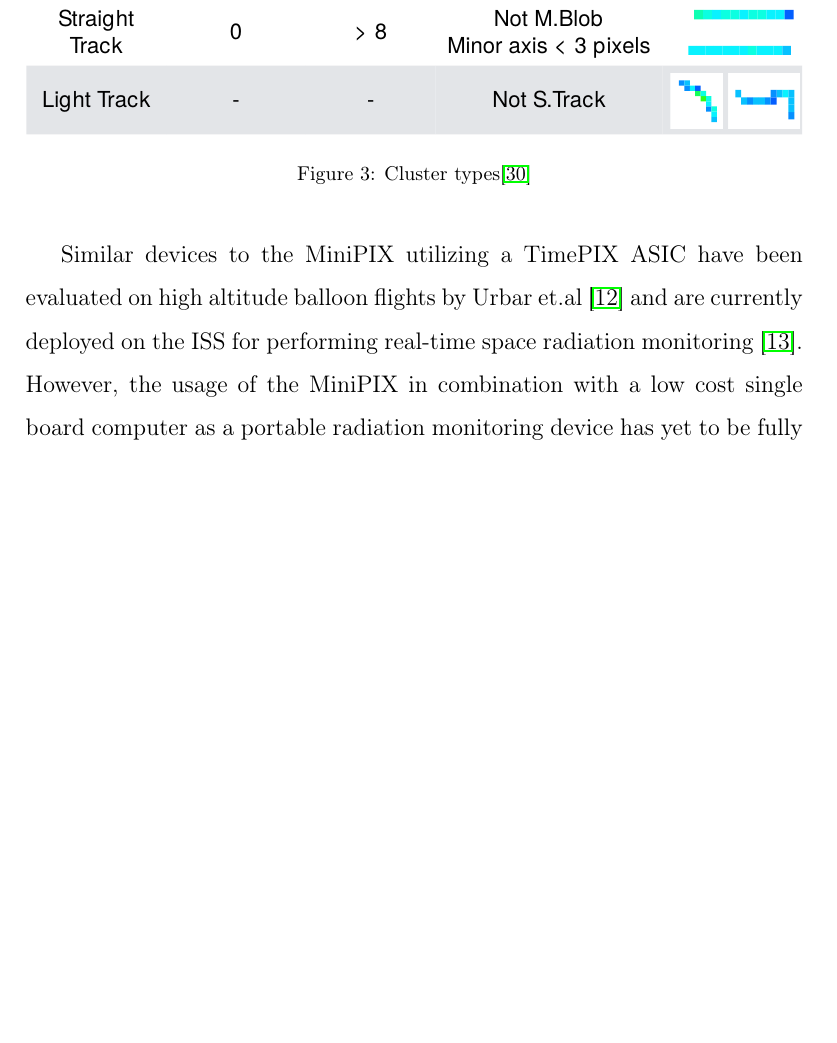
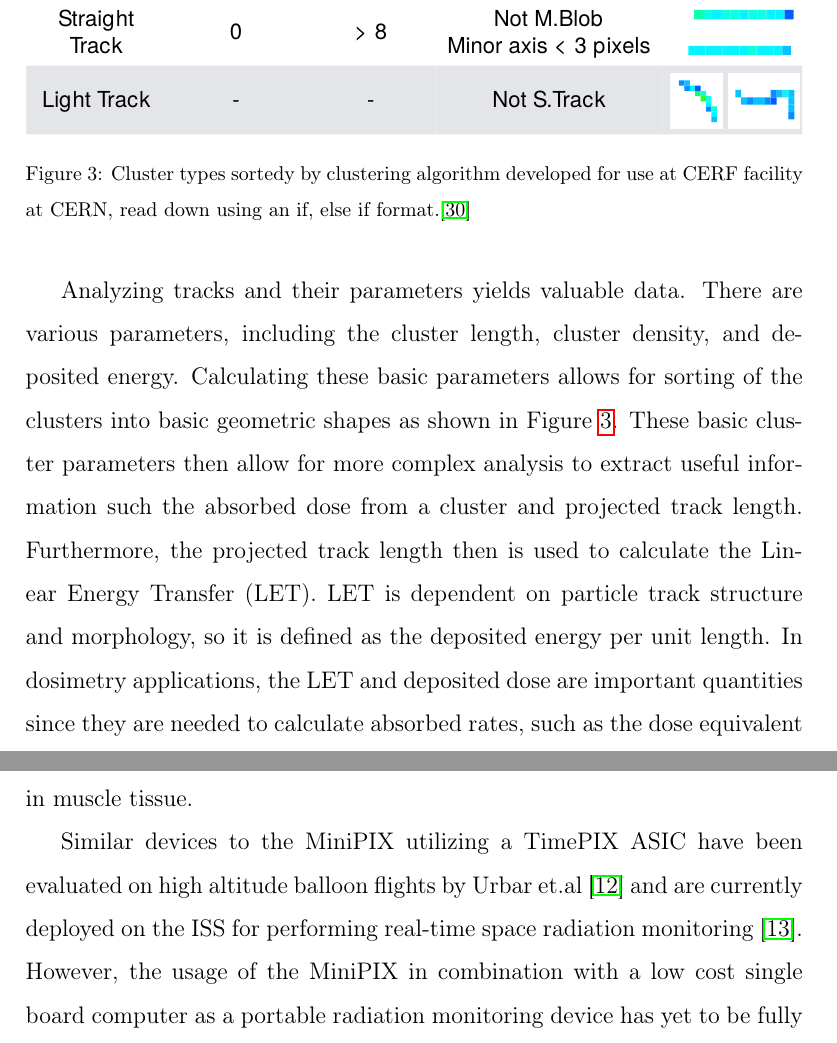
Before and after one commit to UH-MiniPix-Collaboration/MiniPIX, a LaTeX paper (paper/Abstract.tex, which reads paper/Introduction.tex): part of page 7 of 26 before the commit and two parts of pages 7 and 8 of 26 after it, the two joined at a grey line, cut so that both start at the same text, the shorter picture padded with empty space. Compiled offline with pdfLaTeX.

Commit message:
Cluster Introduction Update

```diff
--- a/paper/Introduction.tex
+++ b/paper/Introduction.tex
@@ -95,9 +91,16 @@ The MiniPIX is capable of individual particle differentiation and when operating
 \begin{figure}[H]
 \centering
 \includegraphics[width=\textwidth]{stuartgraphic.pdf}
-\caption{Cluster types\cite{stuartalgo}}
+\caption{Cluster types sortedy by clustering algorithm developed for use at CERF facility at CERN, read down using an if,
+else if format.\cite{stuartalgo}}
 \label{fig:stuartfigure}
 \end{figure}
+
+Analyzing tracks and their parameters yields valuable data.  There are various parameters, including the cluster length, cluster density, and deposited energy.  Calculating these basic parameters allows for sorting of the clusters into basic geometric shapes as shown in Figure~\ref{fig:stuartfigure}.  These basic cluster parameters then allow for more complex analysis to extract useful information such the absorbed dose from a cluster and projected track length.  Furthermore, the projected track length then is used to calculate the Linear Energy Transfer (LET).  LET is dependent on particle track structure and morphology, so it is defined as the deposited energy per unit length.  In dosimetry applications, the LET and deposited dose are important quantities since they are needed to calculate absorbed rates, such as the dose equivalent in muscle tissue.
+%go in further depth talking about cluster formation
+%talk again about individual particle differentiation
+%talk about LET and absorbed dose
+%introduce image
 
 Similar devices to the MiniPIX utilizing a TimePIX ASIC have been evaluated on high altitude balloon flights by Urbar et.al \cite{bexus} and are currently deployed on the ISS for performing real-time space radiation monitoring \cite{timepixiss}. However, the usage of the MiniPIX in combination with a low cost single board computer as a portable radiation monitoring device has yet to be fully explored. The SORA flights in 2017 and 2018 served as a test bed for such a system.
 
```
Also changed, not shown: paper/Introduction.tex (8 more changed lines).
